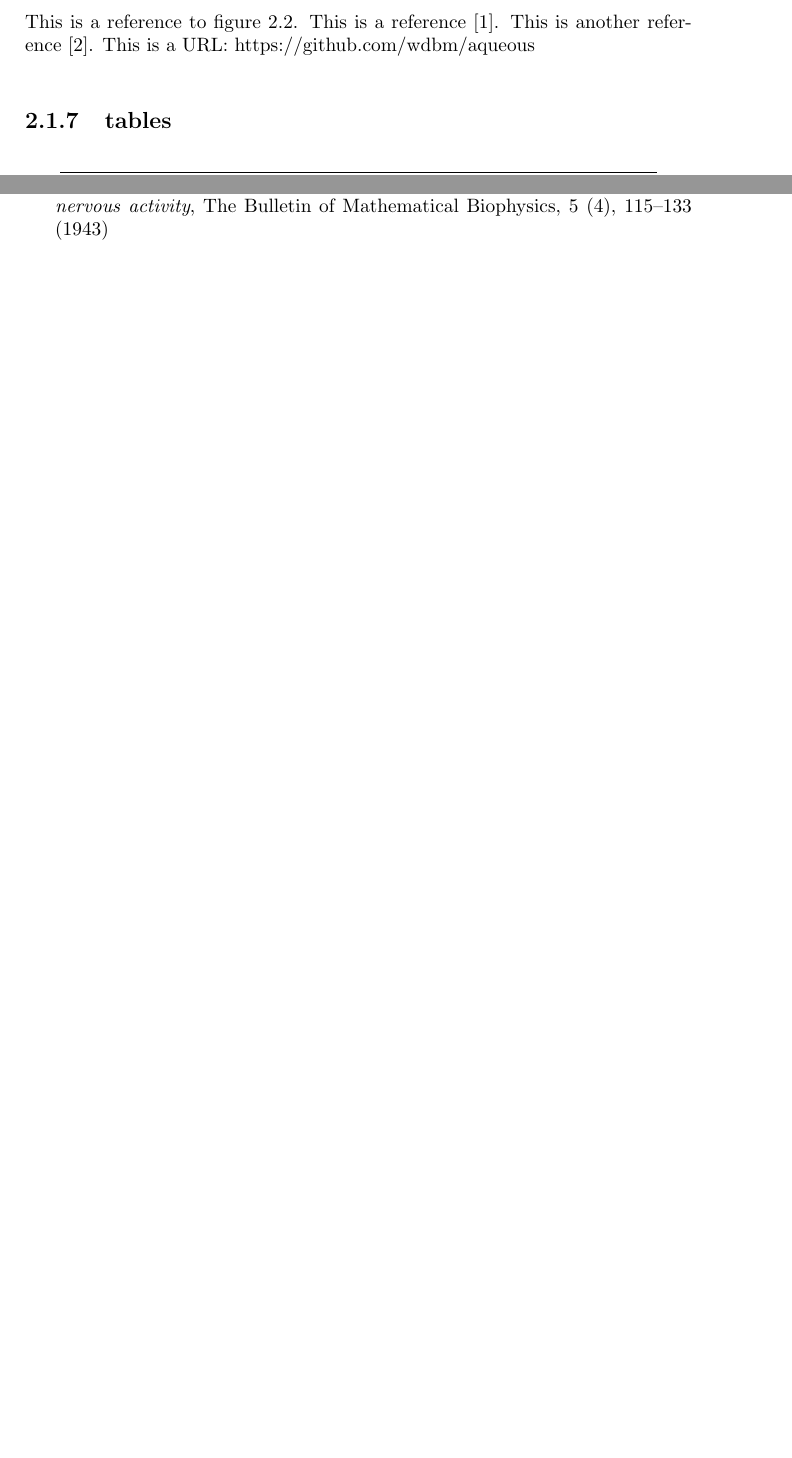
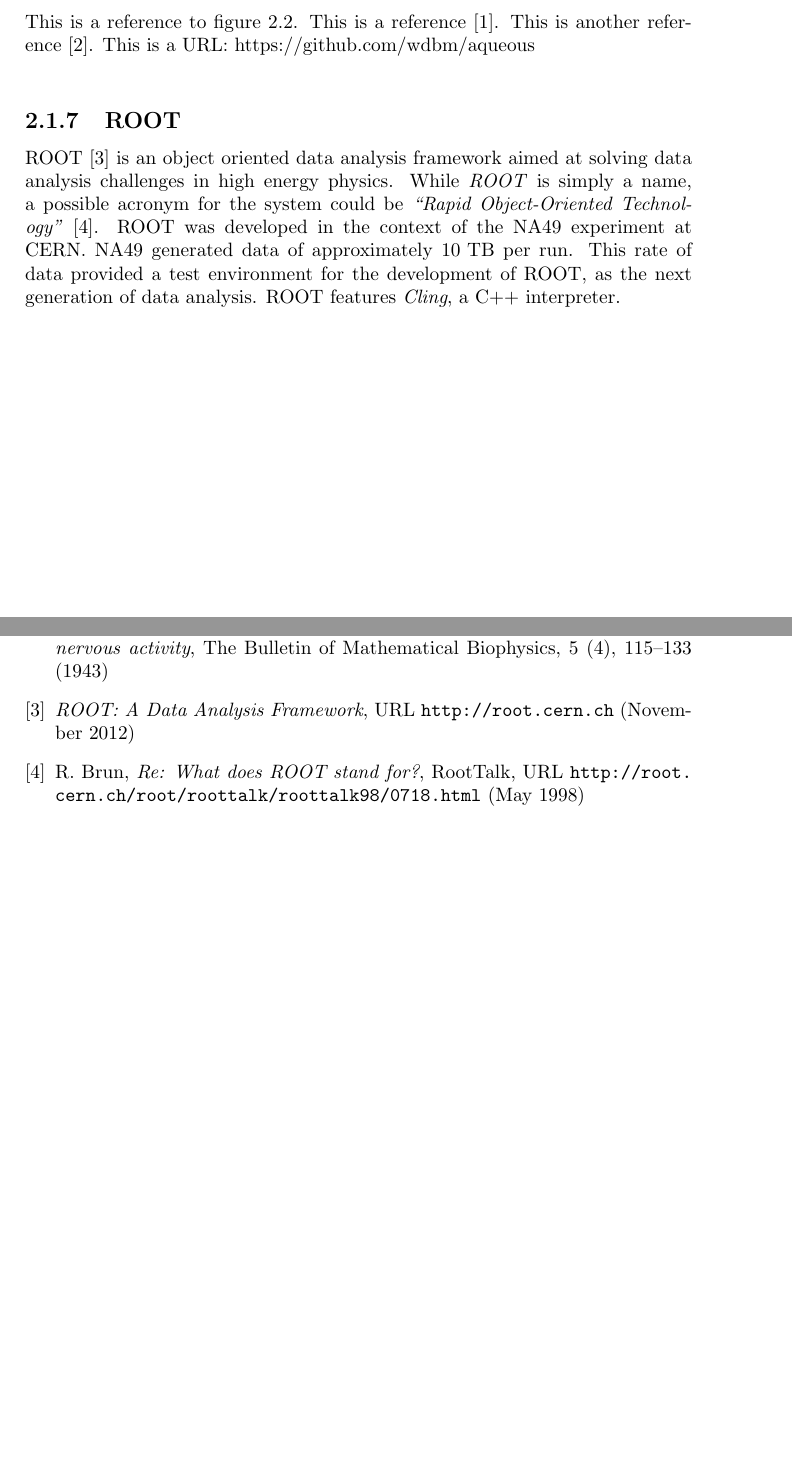
Before and after one commit to wdbm/aqueous, a LaTeX document (report.tex, which reads chapter_1.tex, references.bib): two parts of pages 8 and 10 of 10 before the commit and two parts of pages 8 and 11 of 11 after it, joined at a grey line, cut so that both start at the same text, the shorter picture padded with empty space. The pictures show the PDF file report.pdf that the author committed with the source.

Commit message:
add references featuring URLs

```diff
--- a/chapter_1.tex
+++ b/chapter_1.tex
@@ -89,6 +89,12 @@
 
 \cofeDm{0.4}{0.1}{90}{1 cm}{-7 cm}
 
+\subsection{ROOT}
+
+ROOT~\cite{ROOT} is an object oriented data analysis framework aimed at solving data analysis challenges in high energy physics. While \emph{ROOT} is simply a name, a possible acronym for the system could be \emph{``Rapid Object-Oriented Technology''}~\cite{ROOT_acronym}. ROOT was developed in the context of the NA49 experiment at CERN. NA49 generated data of approximately ${10\textrm{ TB}}$ per run. This rate of data provided a test environment for the development of ROOT, as the next generation of data analysis. ROOT features \emph{Cling}, a C++ interpreter.
+
+\newpage
+
 \subsection{tables}
 
 \begin{figure}[h]
--- a/references.bib
+++ b/references.bib
@@ -1,14 +1,8 @@
 @article{Tianjun_1,
-    title={Distinguishing the Color Octet Axial-Vector-like Particle for Top Quark Asymmetry via Color Flow Method at the LHC},
-    author={Li Tianjun, L. and Xia, W. and You-kai, W. and Shou-hua, Z.},
-    note="{arXiv:1306.3586}",
-    month={June},
-    year={2013},
+    title     = {Distinguishing the Color Octet Axial-Vector-like Particle for Top Quark Asymmetry via Color Flow Method at the LHC},
+    author    = {Li Tianjun, L. and Xia, W. and You-kai, W. and Shou-hua, Z.},
+    note      = "{arXiv:1306.3586}",
+    month     = {June},
+    year      = {2013},
 }
 @article{McCulloch_Pitts_1,
-    year={1943},
-    journal={The Bulletin of Mathematical Biophysics},
-    volume={5},
-    number={4},
-    title={A logical calculus of the ideas immanent in nervous activity},
-    publisher={Kluwer Academic Publishers},
@@ -17 +12,20 @@
+    publisher = {Kluwer Academic Publishers},
+    volume    = {5},
+    number    = {4},
+    pages     = {115--133},
+    year      = {1943},
 }
+@article{ROOT,
+    title     = {ROOT: A Data Analysis Framework},
+    url       = {http://root.cern.ch},
+    year      = {2012},
+    month     = {November},
+}
+@article{ROOT_acronym,
+    title     = {Re: What does ROOT stand for?},
+    author    = {Brun, Rene},
+    journal   = {RootTalk},
+    url       = {http://root.cern.ch/root/roottalk/roottalk98/0718.html},
+    year      = {1998},
+    month     = {May},
+}
```
Also changed, not shown: report.pdf, references.bib (5 more changed lines).
